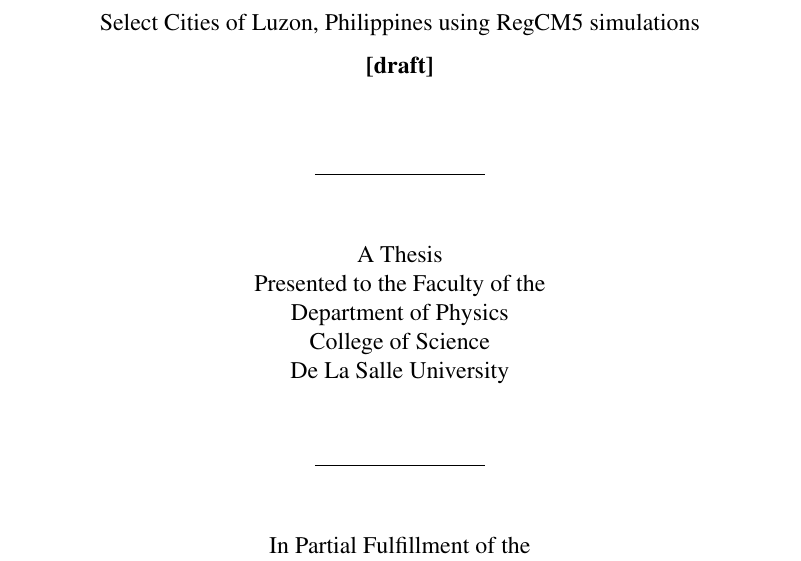
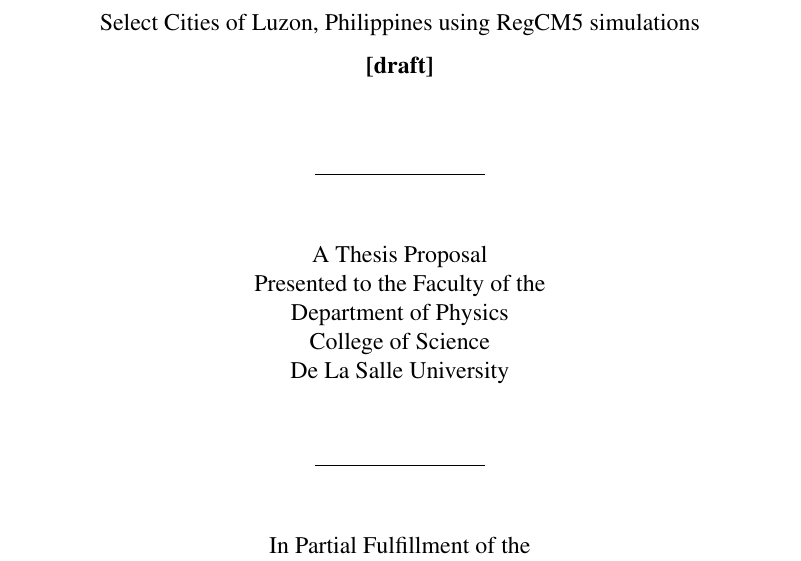
Before and after one commit to ericson-domingo-ug/thesis-latex, a LaTeX thesis (thesis.tex, which reads frontmatter/title.tex): part of page 1 of 50, cut so that both start at the same text. Compiled offline with pdfLaTeX.

Commit message:
Change 'Thesis' to 'Thesis Proposal'

```diff
--- a/frontmatter/title.tex
+++ b/frontmatter/title.tex
@@ -29,7 +29,7 @@
 	%\college \\
 	%De La Salle University \\
 
-	A Thesis \\
+	A Thesis Proposal\\
 	Presented to the Faculty of the \\
 	Department of Physics \\
 	College of Science \\
```
